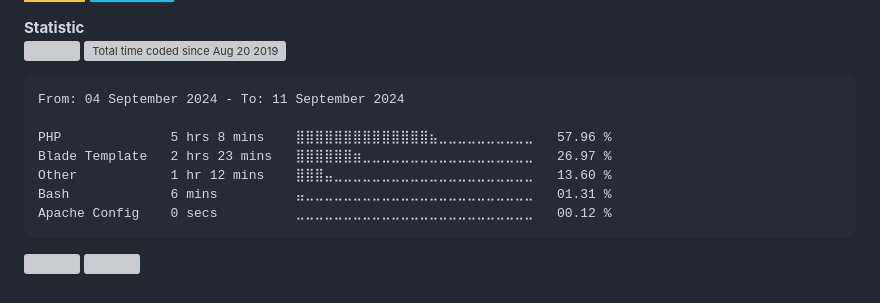
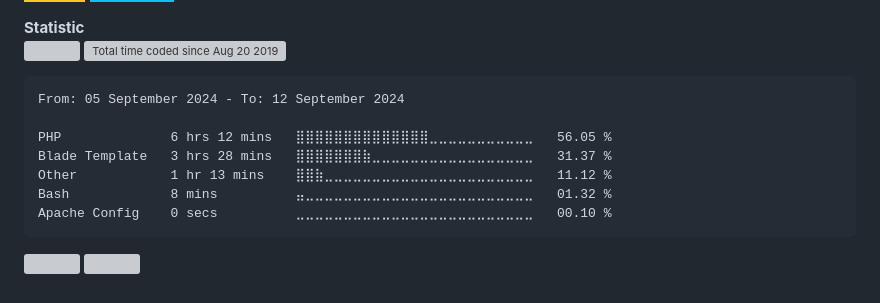
Before and after one commit to alanlengkoan/alanlengkoan, a Markdown page: README.md, the part around the change. Drawn GitHub-style; badges without logos; grey boxes are pictures that could not be loaded.

````diff
--- a/README.md
+++ b/README.md
@@ -70,13 +70,13 @@
 <!--START_SECTION:waka-->
 
 ```txt
-From: 04 September 2024 - To: 11 September 2024
+From: 05 September 2024 - To: 12 September 2024
 
-PHP              5 hrs 8 mins    ⣿⣿⣿⣿⣿⣿⣿⣿⣿⣿⣿⣿⣿⣿⣦⣀⣀⣀⣀⣀⣀⣀⣀⣀⣀   57.96 %
-Blade Template   2 hrs 23 mins   ⣿⣿⣿⣿⣿⣿⣶⣀⣀⣀⣀⣀⣀⣀⣀⣀⣀⣀⣀⣀⣀⣀⣀⣀⣀   26.97 %
-Other            1 hr 12 mins    ⣿⣿⣿⣤⣀⣀⣀⣀⣀⣀⣀⣀⣀⣀⣀⣀⣀⣀⣀⣀⣀⣀⣀⣀⣀   13.60 %
-Bash             6 mins          ⣤⣀⣀⣀⣀⣀⣀⣀⣀⣀⣀⣀⣀⣀⣀⣀⣀⣀⣀⣀⣀⣀⣀⣀⣀   01.31 %
-Apache Config    0 secs          ⣀⣀⣀⣀⣀⣀⣀⣀⣀⣀⣀⣀⣀⣀⣀⣀⣀⣀⣀⣀⣀⣀⣀⣀⣀   00.12 %
+PHP              6 hrs 12 mins   ⣿⣿⣿⣿⣿⣿⣿⣿⣿⣿⣿⣿⣿⣿⣀⣀⣀⣀⣀⣀⣀⣀⣀⣀⣀   56.05 %
+Blade Template   3 hrs 28 mins   ⣿⣿⣿⣿⣿⣿⣿⣷⣀⣀⣀⣀⣀⣀⣀⣀⣀⣀⣀⣀⣀⣀⣀⣀⣀   31.37 %
+Other            1 hr 13 mins    ⣿⣿⣷⣀⣀⣀⣀⣀⣀⣀⣀⣀⣀⣀⣀⣀⣀⣀⣀⣀⣀⣀⣀⣀⣀   11.12 %
+Bash             8 mins          ⣤⣀⣀⣀⣀⣀⣀⣀⣀⣀⣀⣀⣀⣀⣀⣀⣀⣀⣀⣀⣀⣀⣀⣀⣀   01.32 %
+Apache Config    0 secs          ⣀⣀⣀⣀⣀⣀⣀⣀⣀⣀⣀⣀⣀⣀⣀⣀⣀⣀⣀⣀⣀⣀⣀⣀⣀   00.10 %
 ```
 
 <!--END_SECTION:waka-->
````
